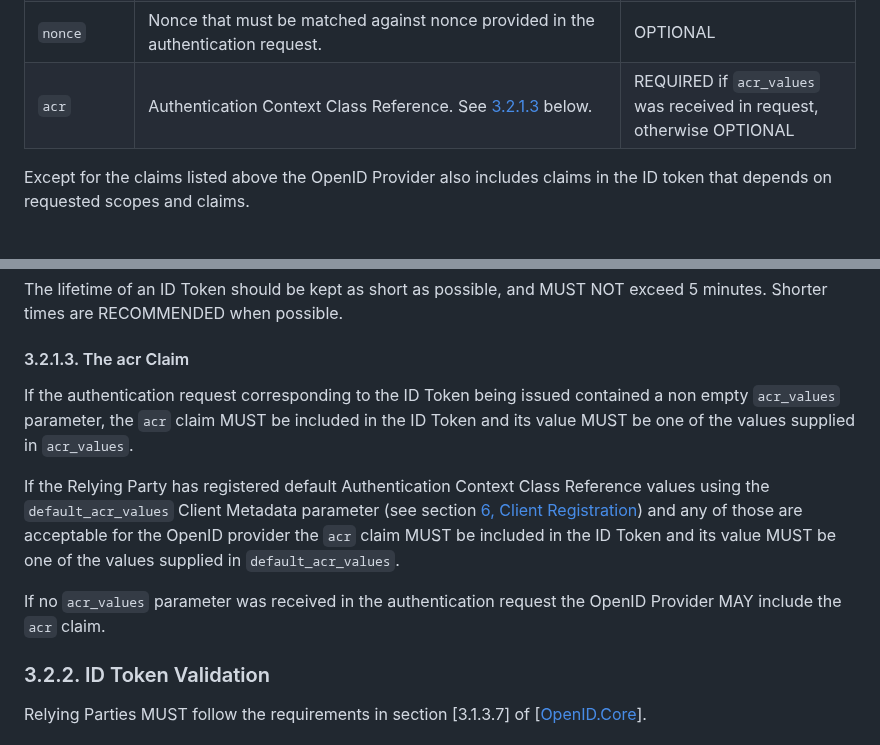
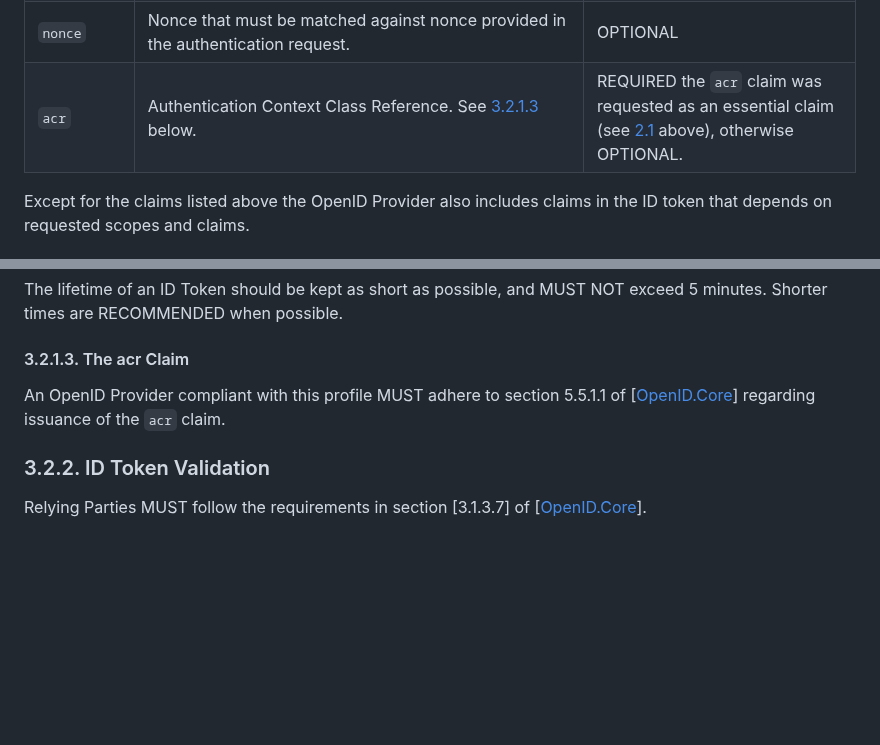
Before and after one commit to oidc-sweden/specifications, a Markdown page: swedish-oidc-profile.md, 2 parts joined by grey strips. Rendered like a GitHub page; blank space fills up the shorter version.

```diff
--- a/swedish-oidc-profile.md
+++ b/swedish-oidc-profile.md
@@ -348,7 +371,7 @@ Section 2 of \[[OpenID.Core](#openid-core)\] defines the contents of an ID Token
 | `iat` | Issuance time. | REQUIRED |
 | `auth_time` | Time when the end-user authentication occurred. In the cases where an ID Token is issued based on a previous end-user authentication, this claim MUST hold the time from the original authentication. | REQUIRED |
 | `nonce` | Nonce that must be matched against nonce provided in the authentication request. | OPTIONAL |
-| `acr` | Authentication Context Class Reference. See [3.2.1.3](#the-acr-claims) below. | REQUIRED if `acr_values` was received in request, otherwise OPTIONAL |
+| `acr` | Authentication Context Class Reference. See [3.2.1.3](#the-acr-claims) below. | REQUIRED the `acr` claim was requested as an essential claim (see [2.1](#authentication-request-parameters) above), otherwise OPTIONAL. |
 
 Except for the claims listed above the OpenID Provider also includes claims in the ID token that depends on requested scopes and claims.
 
@@ -367,11 +390,7 @@ The lifetime of an ID Token should be kept as short as possible, and MUST NOT ex
 <a name="the-acr-claim"></a>
 #### 3.2.1.3. The acr Claim
 
-If the authentication request corresponding to the ID Token being issued contained a non empty `acr_values` parameter, the `acr` claim MUST be included in the ID Token and its value MUST be one of the values supplied in `acr_values`.
-
-If the Relying Party has registered default Authentication Context Class Reference values using the `default_acr_values` Client Metadata parameter (see section [6, Client Registration](#client-registration)) and any of those are acceptable for the OpenID provider the `acr` claim MUST be included in the ID Token and its value MUST be one of the values supplied in `default_acr_values`.
-
-If no `acr_values` parameter was received in the authentication request the OpenID Provider MAY include the `acr` claim.
+An OpenID Provider compliant with this profile MUST adhere to section 5.5.1.1 of \[[OpenID.Core](#openid-core)\] regarding issuance of the `acr` claim.
 
 <a name="id-token-validation"></a>
 ### 3.2.2. ID Token Validation
```
Also changed, not shown: other parts of swedish-oidc-profile.md (+27 -4 lines).
